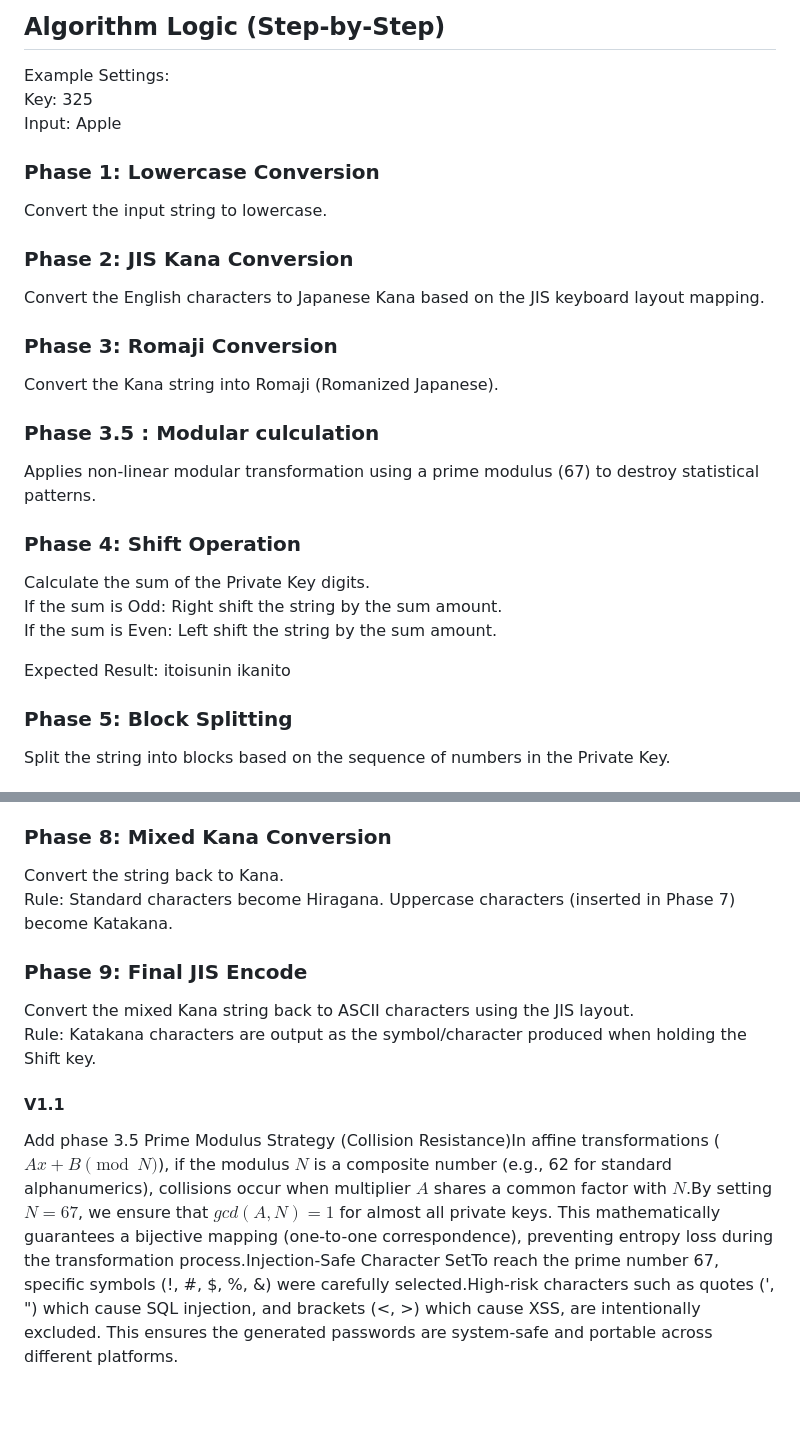
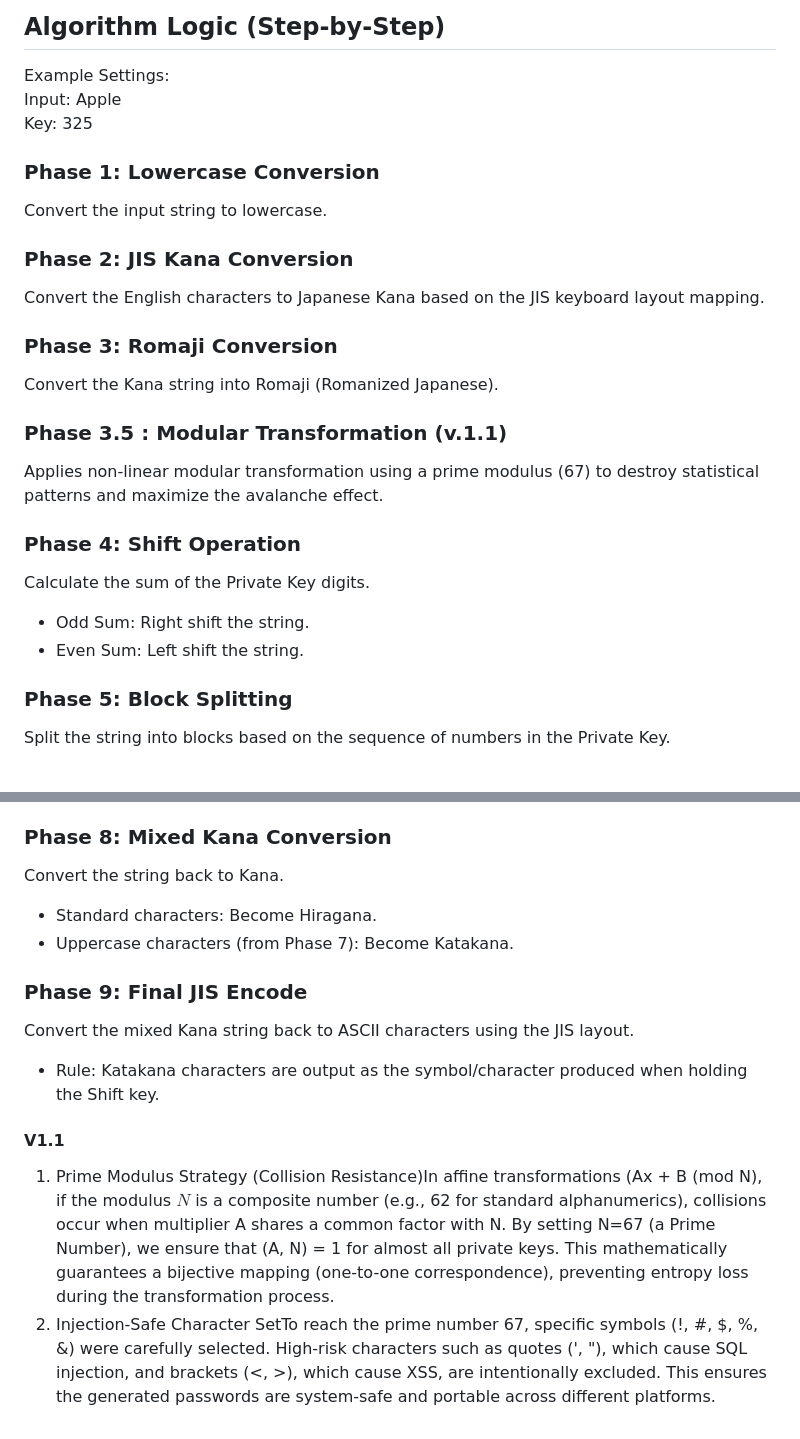
Before and after one commit to Tom-t0/Password_Generator, a Markdown page: README.md, 2 parts joined by grey strips. GitHub-like rendering; blank space fills up the shorter version.

```diff
--- a/README.md
+++ b/README.md
@@ -5,8 +5,8 @@ Furthermore, I noticed that the dual nature of the Japanese writing system (Hira
 
 ## Algorithm Logic (Step-by-Step)
 Example Settings:<br>
-Key: 325 <br>
-Input: Apple
+Input: Apple <br>
+Key: 325
 
 ### Phase 1: Lowercase Conversion
 Convert the input string to lowercase.
@@ -17,15 +17,14 @@ Convert the English characters to Japanese Kana based on the JIS keyboard layout
 ### Phase 3: Romaji Conversion
 Convert the Kana string into Romaji (Romanized Japanese).
 
-### Phase 3.5 : Modular culculation
-Applies non-linear modular transformation using a prime modulus (67) to destroy statistical patterns.
+### Phase 3.5 : Modular Transformation (v.1.1)
+Applies non-linear modular transformation using a prime modulus (67) to destroy statistical patterns and maximize the avalanche effect.
 
 ### Phase 4: Shift Operation
-Calculate the sum of the Private Key digits.<br>
-If the sum is Odd: Right shift the string by the sum amount.<br>
-If the sum is Even: Left shift the string by the sum amount.
+Calculate the sum of the Private Key digits.
 
-Expected Result: itoisunin ikanito
+- Odd Sum: Right shift the string.</br>
+- Even Sum: Left shift the string.</br>
 
 ### Phase 5: Block Splitting
 Split the string into blocks based on the sequence of numbers in the Private Key.
@@ -42,14 +41,18 @@ Vowel Selection: The vowel is determined by the block length (1:A, 2:I, 3:U, 4:E
 
 
 ### Phase 8: Mixed Kana Conversion
-Convert the string back to Kana.<br>
-Rule: Standard characters become Hiragana. Uppercase characters (inserted in Phase 7) become Katakana.<br>
+Convert the string back to Kana.
+
+- Standard characters: Become Hiragana.</br>
+- Uppercase characters (from Phase 7): Become Katakana.
 
 
 ### Phase 9: Final JIS Encode
 Convert the mixed Kana string back to ASCII characters using the JIS layout.<br>
-Rule: Katakana characters are output as the symbol/character produced when holding the Shift key.<br>
+- Rule: Katakana characters are output as the symbol/character produced when holding the Shift key.<br>
 
 #### V1.1
-Add phase 3.5
-Prime Modulus Strategy (Collision Resistance)In affine transformations ($Ax + B \pmod N$), if the modulus $N$ is a composite number (e.g., 62 for standard alphanumerics), collisions occur when multiplier $A$ shares a common factor with $N$.By setting $N=67$, we ensure that $gcd(A, N) = 1$ for almost all private keys. This mathematically guarantees a bijective mapping (one-to-one correspondence), preventing entropy loss during the transformation process.Injection-Safe Character SetTo reach the prime number 67, specific symbols (!, #, $, %, &) were carefully selected.High-risk characters such as quotes (', ") which cause SQL injection, and brackets (<, >) which cause XSS, are intentionally excluded. This ensures the generated passwords are system-safe and portable across different platforms.
+1. Prime Modulus Strategy (Collision Resistance)In affine transformations (Ax + B (mod N), if the modulus $N$ is a composite number (e.g., 62 for standard alphanumerics), collisions occur when multiplier A shares a common factor with N.</br>
+By setting N=67 (a Prime Number), we ensure that (A, N) = 1 for almost all private keys. This mathematically guarantees a bijective mapping (one-to-one correspondence), preventing entropy loss during the transformation process.
+1. Injection-Safe Character SetTo reach the prime number 67, specific symbols (!, #, $, %, &) were carefully selected.</br>
+High-risk characters such as quotes (', "), which cause SQL injection, and brackets (<, >), which cause XSS, are intentionally excluded. This ensures the generated passwords are system-safe and portable across different platforms.
```
